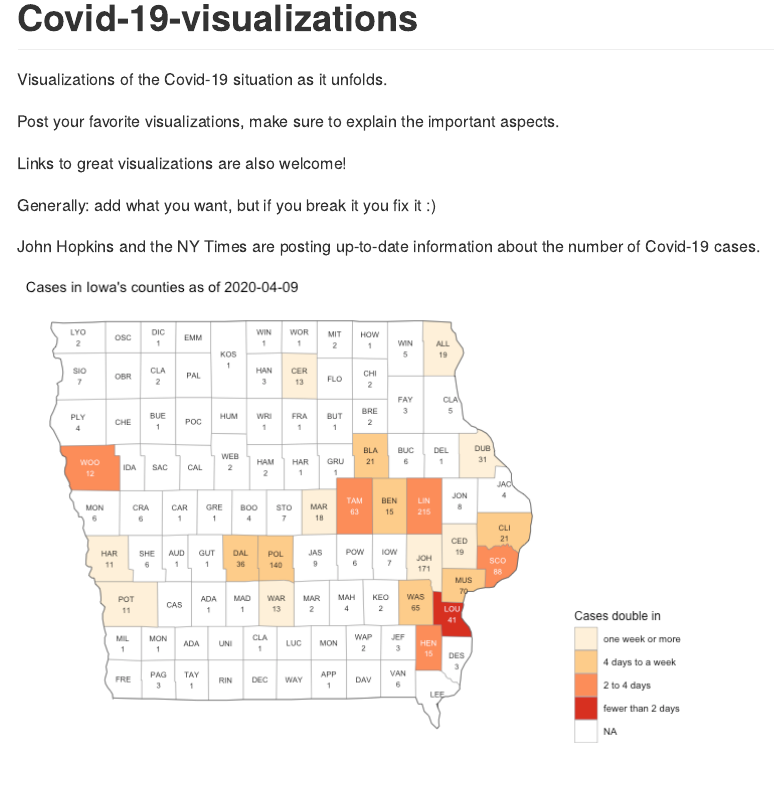
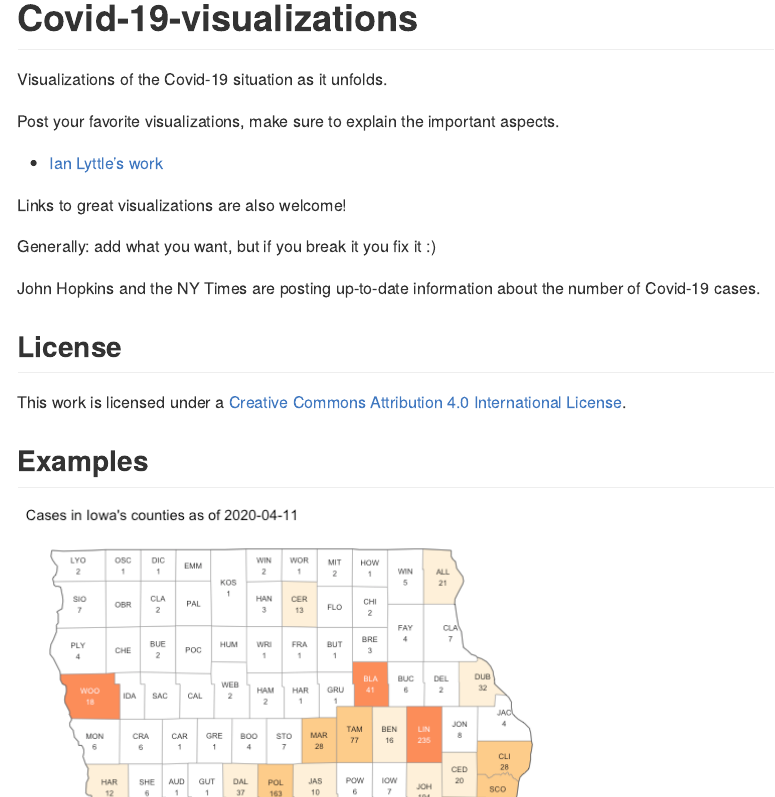
Before and after one commit to Graphics-Group/Covid-19-visualizations, an R Markdown document (README.Rmd): the page in a window 1100 px wide, from its top. The pictures show the output file README.md that the author committed with the source, drawn offline in the style of GitHub.

Commit message:
add license, fix #2

````diff
--- a/README.Rmd
+++ b/README.Rmd
@@ -15,6 +15,11 @@ Generally: add what you want, but if you break it you fix it :)
 
 John Hopkins and the NY Times are posting up-to-date information about the number of Covid-19 cases.
 
+## License
+
+This work is licensed under a [Creative Commons Attribution 4.0 International License](https://creativecommons.org/licenses/by/4.0/).
+
+## Examples
 
 ```{r echo=FALSE, warning = FALSE, message=FALSE}
 library(tidyverse)
````
Also changed, not shown: README.md, README_files/figure-gfm/unnamed-chunk-1-1.png.
